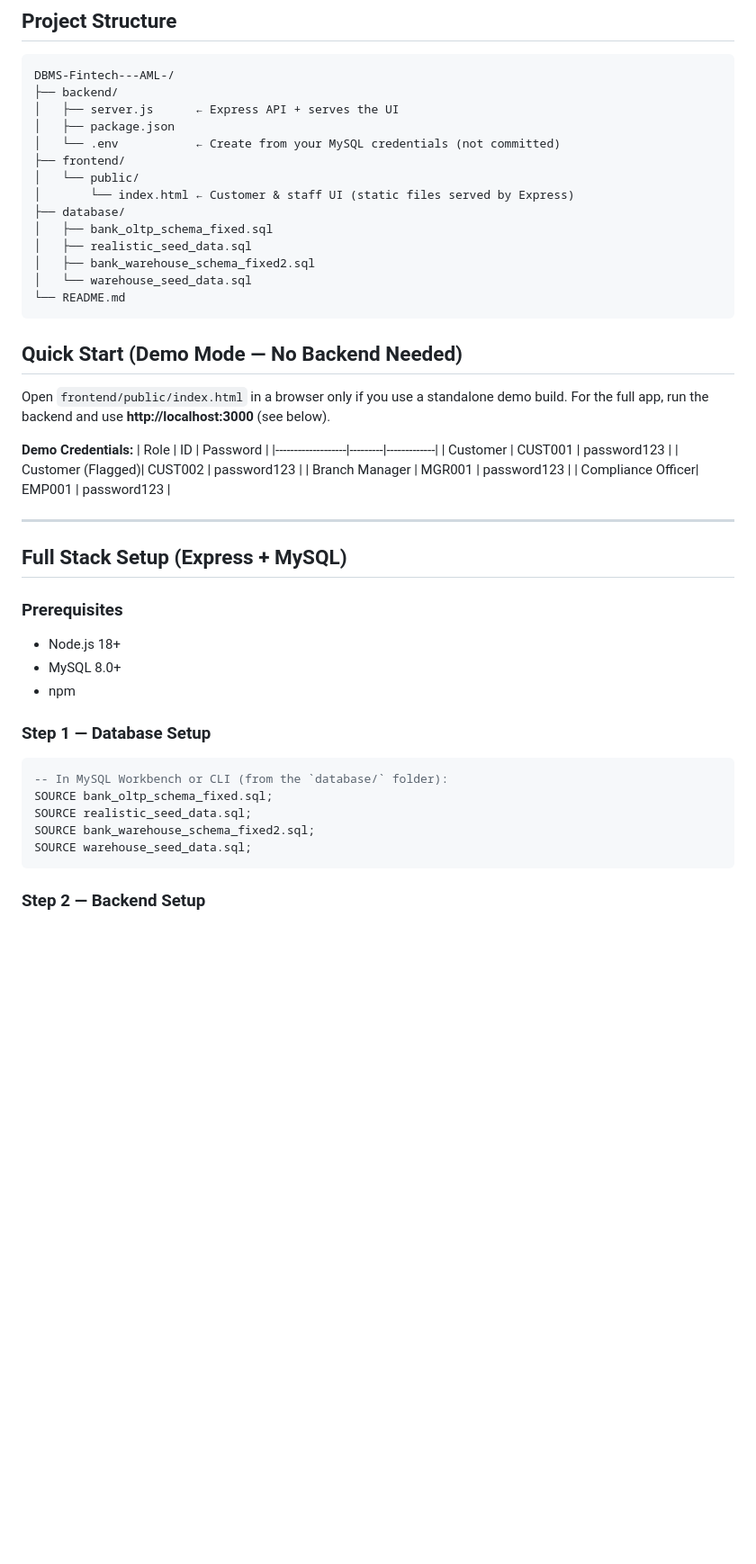
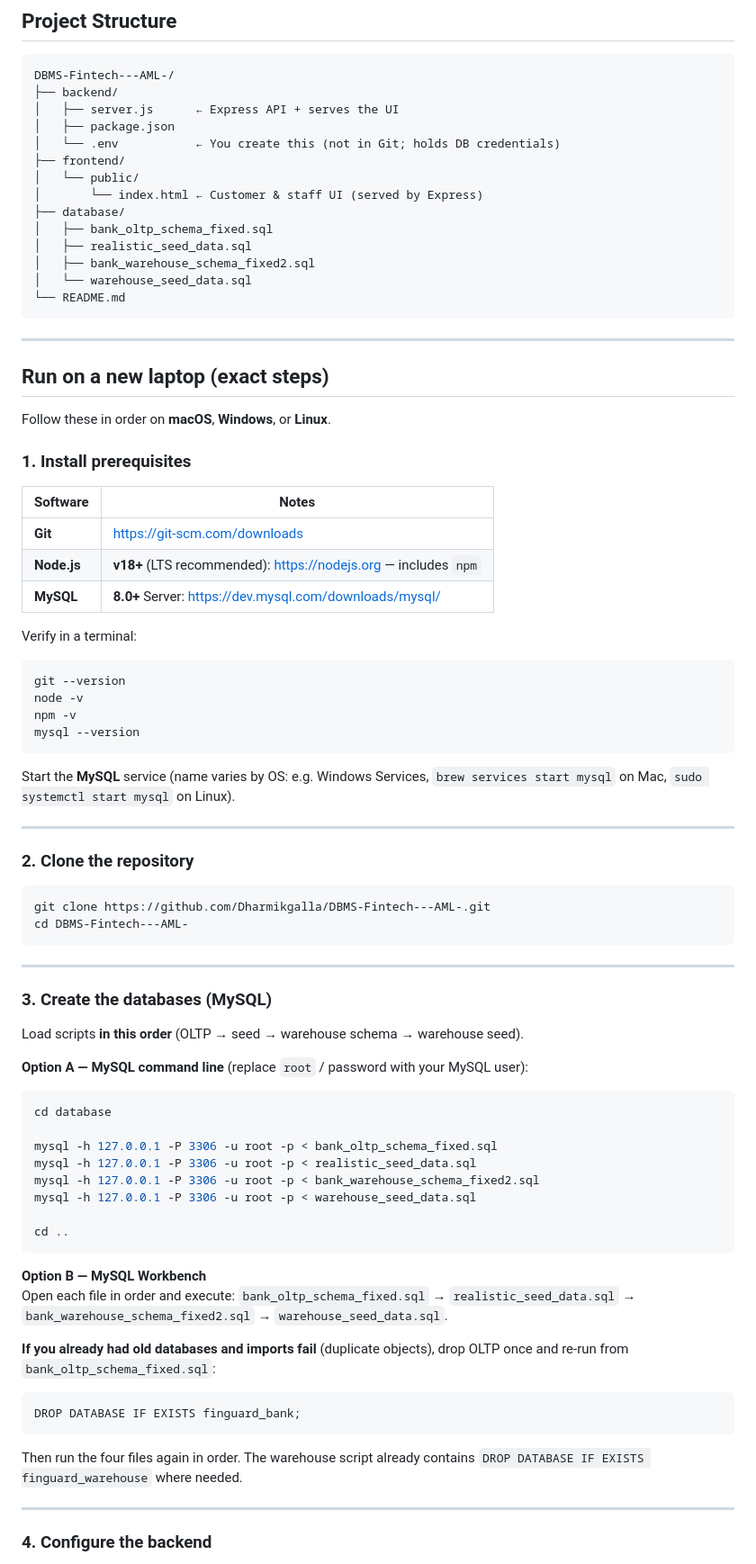
Before and after one commit to Dharmikgalla/DBMS-Fintech---AML-, a Markdown page: README.md, the part around one of its changes. Shown at 90% size. Rendered like a GitHub page; blank space fills up the shorter version.

````diff
--- a/README.md
+++ b/README.md
@@ -6,10 +6,10 @@ DBMS-Fintech---AML-/
 ├── backend/
 │   ├── server.js      ← Express API + serves the UI
 │   ├── package.json
-│   └── .env           ← Create from your MySQL credentials (not committed)
+│   └── .env           ← You create this (not in Git; holds DB credentials)
 ├── frontend/
 │   └── public/
-│       └── index.html ← Customer & staff UI (static files served by Express)
+│       └── index.html ← Customer & staff UI (served by Express)
 ├── database/
 │   ├── bank_oltp_schema_fixed.sql
 │   ├── realistic_seed_data.sql
@@ -18,34 +18,71 @@ DBMS-Fintech---AML-/
 └── README.md
 ```
 
-## Quick Start (Demo Mode — No Backend Needed)
-Open `frontend/public/index.html` in a browser only if you use a standalone demo build.
-For the full app, run the backend and use **http://localhost:3000** (see below).
+---
 
-**Demo Credentials:**
-| Role              | ID      | Password    |
-|-------------------|---------|-------------|
-| Customer          | CUST001 | password123 |
-| Customer (Flagged)| CUST002 | password123 |
-| Branch Manager    | MGR001  | password123 |
-| Compliance Officer| EMP001  | password123 |
+## Run on a new laptop (exact steps)
+
+Follow these in order on **macOS**, **Windows**, or **Linux**.
+
+### 1. Install prerequisites
+
+| Software | Notes |
+|----------|--------|
+| **Git** | [https://git-scm.com/downloads](https://git-scm.com/downloads) |
+| **Node.js** | **v18+** (LTS recommended): [https://nodejs.org](https://nodejs.org) — includes `npm` |
+| **MySQL** | **8.0+** Server: [https://dev.mysql.com/downloads/mysql/](https://dev.mysql.com/downloads/mysql/) |
+
+Verify in a terminal:
+
+```bash
+git --version
+node -v
+npm -v
+mysql --version
+```
+
+Start the **MySQL** service (name varies by OS: e.g. Windows Services, `brew services start mysql` on Mac, `sudo systemctl start mysql` on Linux).
 
 ---
 
-## Full Stack Setup (Express + MySQL)
+### 2. Clone the repository
 
-### Prerequisites
-- Node.js 18+
-- MySQL 8.0+
-- npm
-
-### Step 1 — Database Setup
-```sql
--- In MySQL Workbench or CLI (from the `database/` folder):
-SOURCE bank_oltp_schema_fixed.sql;
-SOURCE realistic_seed_data.sql;
-SOURCE bank_warehouse_schema_fixed2.sql;
-SOURCE warehouse_seed_data.sql;
+```bash
+git clone https://github.com/Dharmikgalla/DBMS-Fintech---AML-.git
+cd DBMS-Fintech---AML-
 ```
 
-### Step 2 — Backend Setup
+---
+
+### 3. Create the databases (MySQL)
+
+Load scripts **in this order** (OLTP → seed → warehouse schema → warehouse seed).
+
+**Option A — MySQL command line** (replace `root` / password with your MySQL user):
+
+```bash
+cd database
+
+mysql -h 127.0.0.1 -P 3306 -u root -p < bank_oltp_schema_fixed.sql
+mysql -h 127.0.0.1 -P 3306 -u root -p < realistic_seed_data.sql
+mysql -h 127.0.0.1 -P 3306 -u root -p < bank_warehouse_schema_fixed2.sql
+mysql -h 127.0.0.1 -P 3306 -u root -p < warehouse_seed_data.sql
+
+cd ..
+```
+
+**Option B — MySQL Workbench**
+Open each file in order and execute: `bank_oltp_schema_fixed.sql` → `realistic_seed_data.sql` → `bank_warehouse_schema_fixed2.sql` → `warehouse_seed_data.sql`.
+
+**If you already had old databases and imports fail** (duplicate objects), drop OLTP once and re-run from `bank_oltp_schema_fixed.sql`:
+
+```sql
+DROP DATABASE IF EXISTS finguard_bank;
+```
+
+Then run the four files again in order. The warehouse script already contains `DROP DATABASE IF EXISTS finguard_warehouse` where needed.
+
+---
+
+### 4. Configure the backend
+
````
Also changed, not shown: other parts of README.md (+65 -16 lines).
